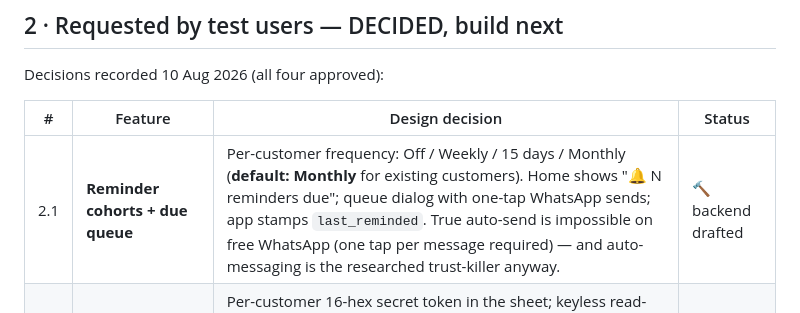
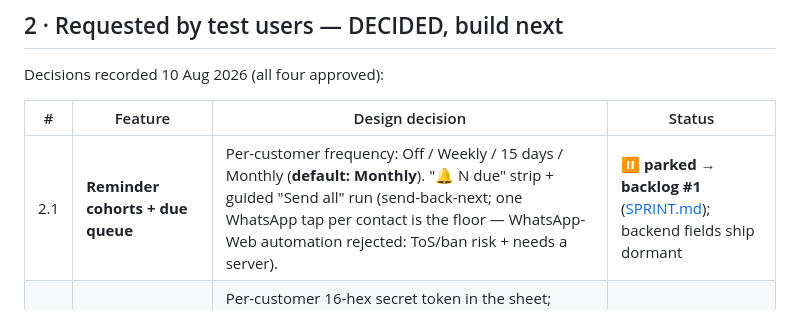
Before and after one commit to JishantSingh/balanceapp, a Markdown page: FEATURES.md, the part around the change. GitHub-like rendering.

Commit message:
Add SPRINT.md; park scheduled reminders to backlog
Co-Authored-By: Claude Fable 5 <noreply@anthropic.com>

```diff
--- a/FEATURES.md
+++ b/FEATURES.md
@@ -28,7 +28,7 @@ Decisions recorded 10 Aug 2026 (all four approved):
 
 | # | Feature | Design decision | Status |
 |---|---------|----------------|--------|
-| 2.1 | **Reminder cohorts + due queue** | Per-customer frequency: Off / Weekly / 15 days / Monthly (**default: Monthly** for existing customers). Home shows "🔔 N reminders due"; queue dialog with one-tap WhatsApp sends; app stamps `last_reminded`. True auto-send is impossible on free WhatsApp (one tap per message required) — and auto-messaging is the researched trust-killer anyway. | 🔨 backend drafted |
+| 2.1 | **Reminder cohorts + due queue** | Per-customer frequency: Off / Weekly / 15 days / Monthly (**default: Monthly**). "🔔 N due" strip + guided "Send all" run (send-back-next; one WhatsApp tap per contact is the floor — WhatsApp-Web automation rejected: ToS/ban risk + needs a server). | ⏸ **parked → backlog #1** ([SPRINT.md](SPRINT.md)); backend fields ship dormant |
 | 2.2 | **Customer passbook link** | Per-customer 16-hex secret token in the sheet; keyless read-only `passbook` API action; link via `{passbook}` placeholder in reminders. Customer sees only their own name, balance, entries. Revocable by clearing the token cell. Doubles as the research's "customer becomes the auditor" dispute-proofing feature. | 🔨 backend drafted |
 | 2.3 | **Given (red) / Received (green) buttons** | Straight relabel of entry buttons + dialog titles. (Research note: button wording is measurably conversion-sensitive — OkCredit +1.7% activation from copy alone. Revisit wording when vernacular UI lands.) | 🔨 drafted |
 | 2.4 | **Photo on any transaction** | Client-side compression (≤1280px JPEG) → stored in a "Bahi Photos" folder in the **merchant's own Drive** → file id in the sheet → served back only through the key-gated API (never public links). Costs one extra narrow permission: `drive.file` (files created by the app only) — requires one re-authorize + redeploy. | 🔨 backend drafted |
```
Also changed, not shown: SPRINT.md (added, +37 -0 lines).
